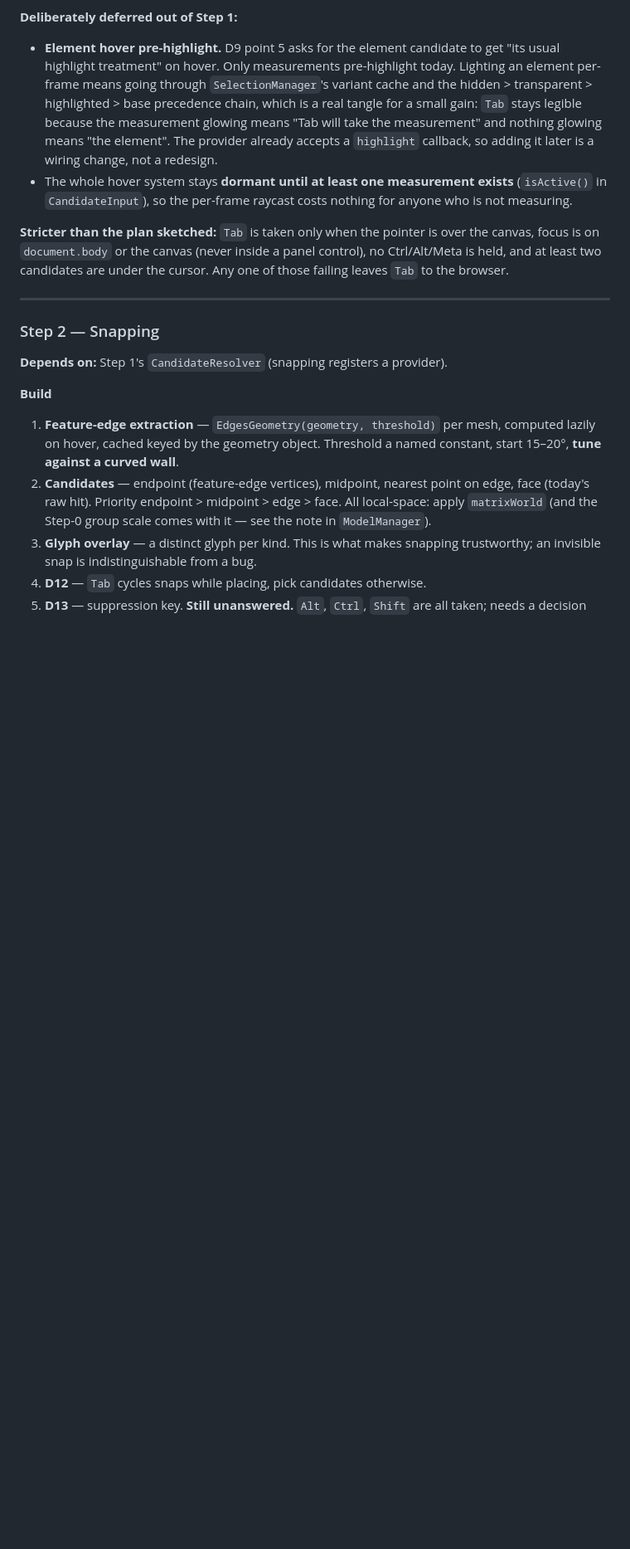
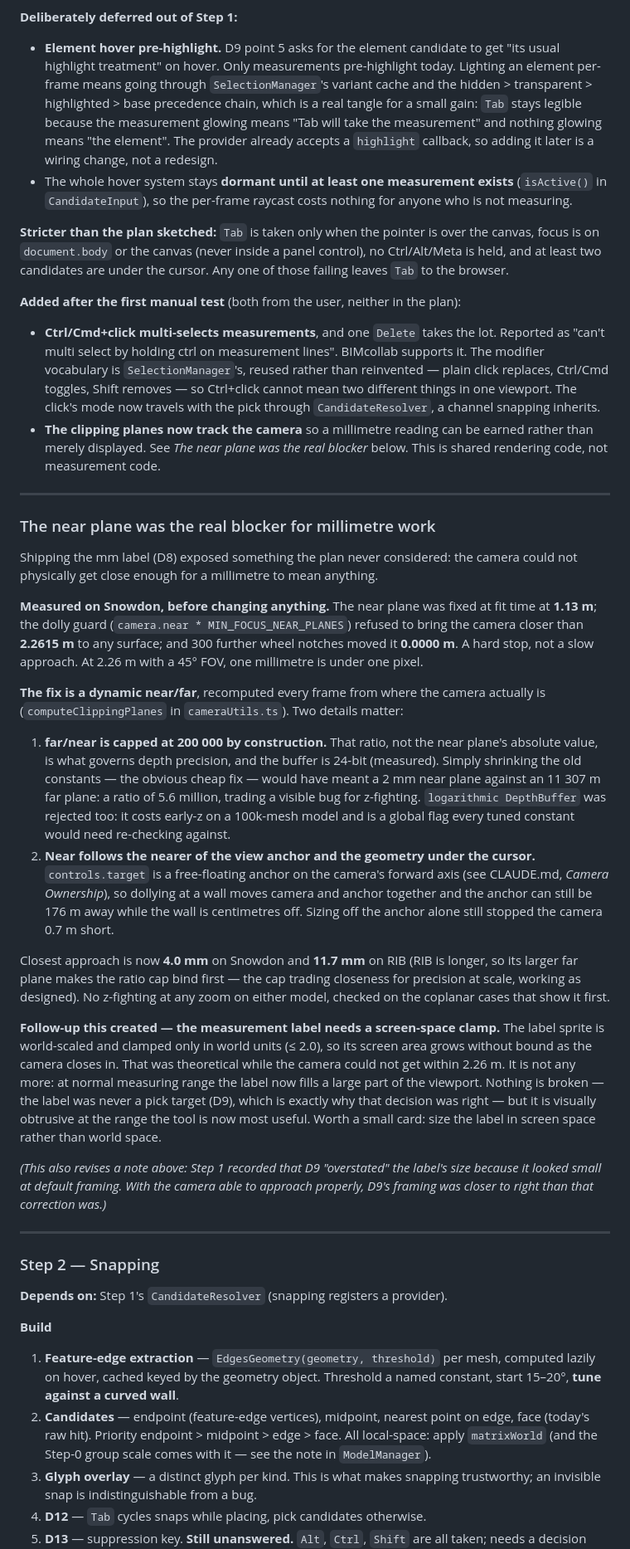
Before and after one commit to magnusfjeldolsen/ifcviewer, a Markdown page: dev/plans/handoff-measurement-modes.md, the part around the change. Shown at 83% size. GitHub-like rendering; blank space fills up the shorter version.

Commit message:
plan: record the Step 1 corrections, the two manual-test additions, and the label follow-up
Co-Authored-By: Claude Opus 5 <noreply@anthropic.com>

```diff
--- a/dev/plans/handoff-measurement-modes.md
+++ b/dev/plans/handoff-measurement-modes.md
@@ -983,6 +983,69 @@ over the canvas, focus is on `document.body` or the canvas (never inside a
 panel control), no Ctrl/Alt/Meta is held, and at least two candidates are under
 the cursor. Any one of those failing leaves `Tab` to the browser.
 
+**Added after the first manual test** (both from the user, neither in the plan):
+
+- **Ctrl/Cmd+click multi-selects measurements**, and one `Delete` takes the
+  lot. Reported as "can't multi select by holding ctrl on measurement lines".
+  BIMcollab supports it. The modifier vocabulary is `SelectionManager`'s,
+  reused rather than reinvented — plain click replaces, Ctrl/Cmd toggles,
+  Shift removes — so Ctrl+click cannot mean two different things in one
+  viewport. The click's mode now travels with the pick through
+  `CandidateResolver`, a channel snapping inherits.
+- **The clipping planes now track the camera** so a millimetre reading can be
+  earned rather than merely displayed. See *The near plane was the real
+  blocker* below. This is shared rendering code, not measurement code.
+
+---
+
+### The near plane was the real blocker for millimetre work
+
+Shipping the mm label (D8) exposed something the plan never considered: the
+camera could not physically get close enough for a millimetre to mean anything.
+
+**Measured on Snowdon, before changing anything.** The near plane was fixed at
+fit time at **1.13 m**; the dolly guard (`camera.near * MIN_FOCUS_NEAR_PLANES`)
+refused to bring the camera closer than **2.2615 m** to any surface; and 300
+further wheel notches moved it **0.0000 m**. A hard stop, not a slow approach.
+At 2.26 m with a 45° FOV, one millimetre is under one pixel.
+
+**The fix is a dynamic near/far**, recomputed every frame from where the camera
+actually is (`computeClippingPlanes` in `cameraUtils.ts`). Two details matter:
+
+1. **far/near is capped at 200 000 by construction.** That ratio, not the near
+   plane's absolute value, is what governs depth precision, and the buffer is
+   24-bit (measured). Simply shrinking the old constants — the obvious cheap
+   fix — would have meant a 2 mm near plane against an 11 307 m far plane: a
+   ratio of 5.6 million, trading a visible bug for z-fighting. `logarithmic
+   DepthBuffer` was rejected too: it costs early-z on a 100k-mesh model and is
+   a global flag every tuned constant would need re-checking against.
+2. **Near follows the nearer of the view anchor and the geometry under the
+   cursor.** `controls.target` is a free-floating anchor on the camera's
+   forward axis (see CLAUDE.md, *Camera Ownership*), so dollying at a wall
+   moves camera and anchor together and the anchor can still be 176 m away
+   while the wall is centimetres off. Sizing off the anchor alone still stopped
+   the camera 0.7 m short.
+
+Closest approach is now **4.0 mm** on Snowdon and **11.7 mm** on RIB (RIB is
+longer, so its larger far plane makes the ratio cap bind first — the cap
+trading closeness for precision at scale, working as designed). No z-fighting
+at any zoom on either model, checked on the coplanar cases that show it first.
+
+**Follow-up this created — the measurement label needs a screen-space clamp.**
+The label sprite is world-scaled and clamped only in world units (≤ 2.0), so
+its screen area grows without bound as the camera closes in. That was
+theoretical while the camera could not get within 2.26 m. It is not any more:
+at normal measuring range the label now fills a large part of the viewport.
+Nothing is broken — the label was never a pick target (D9), which is exactly
+why that decision was right — but it is visually obtrusive at the range the
+tool is now most useful. Worth a small card: size the label in screen space
+rather than world space.
+
+*(This also revises a note above: Step 1 recorded that D9 "overstated" the
+label's size because it looked small at default framing. With the camera able
+to approach properly, D9's framing was closer to right than that correction
+was.)*
+
 ---
 
 ### Step 2 — Snapping
```
